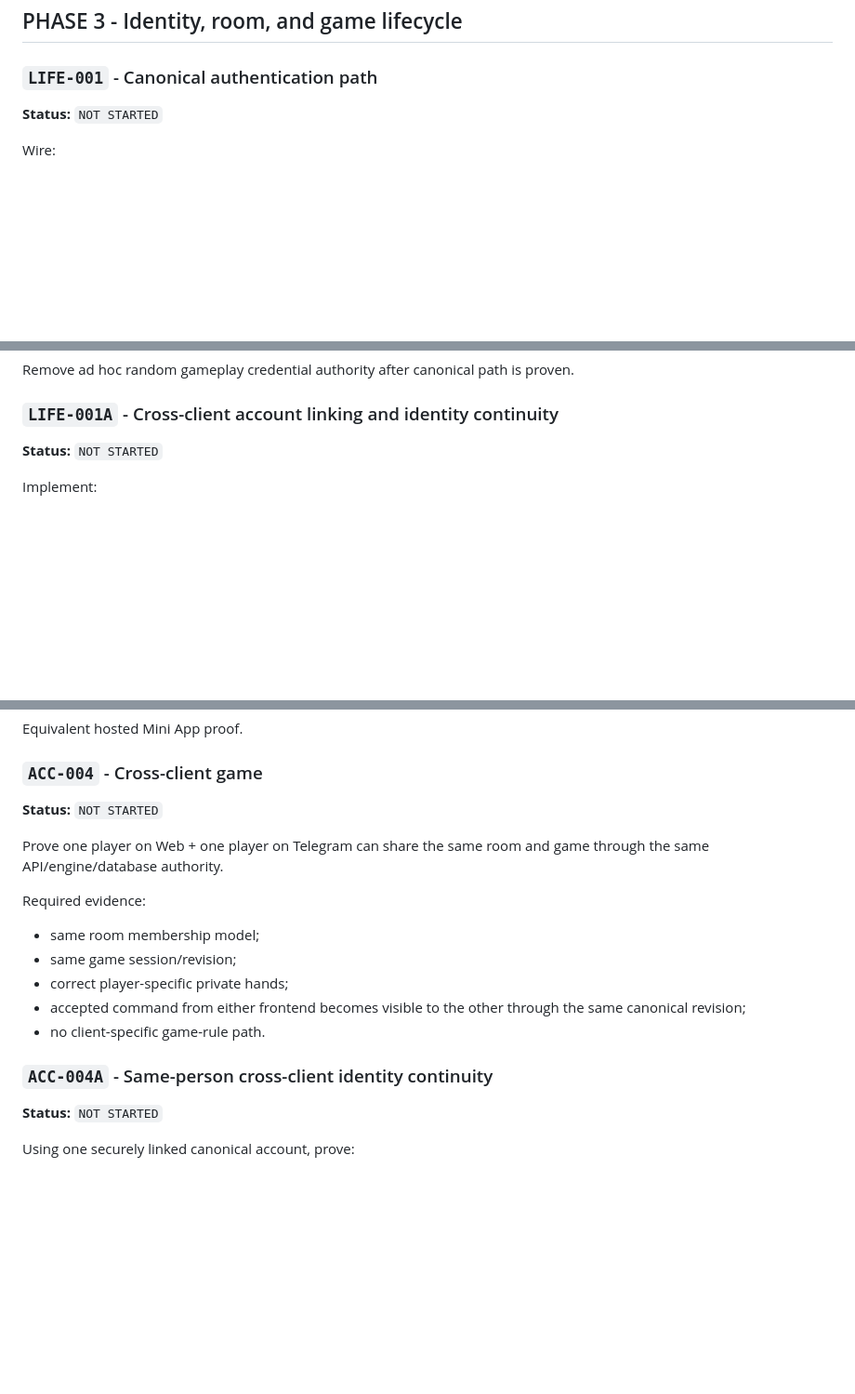
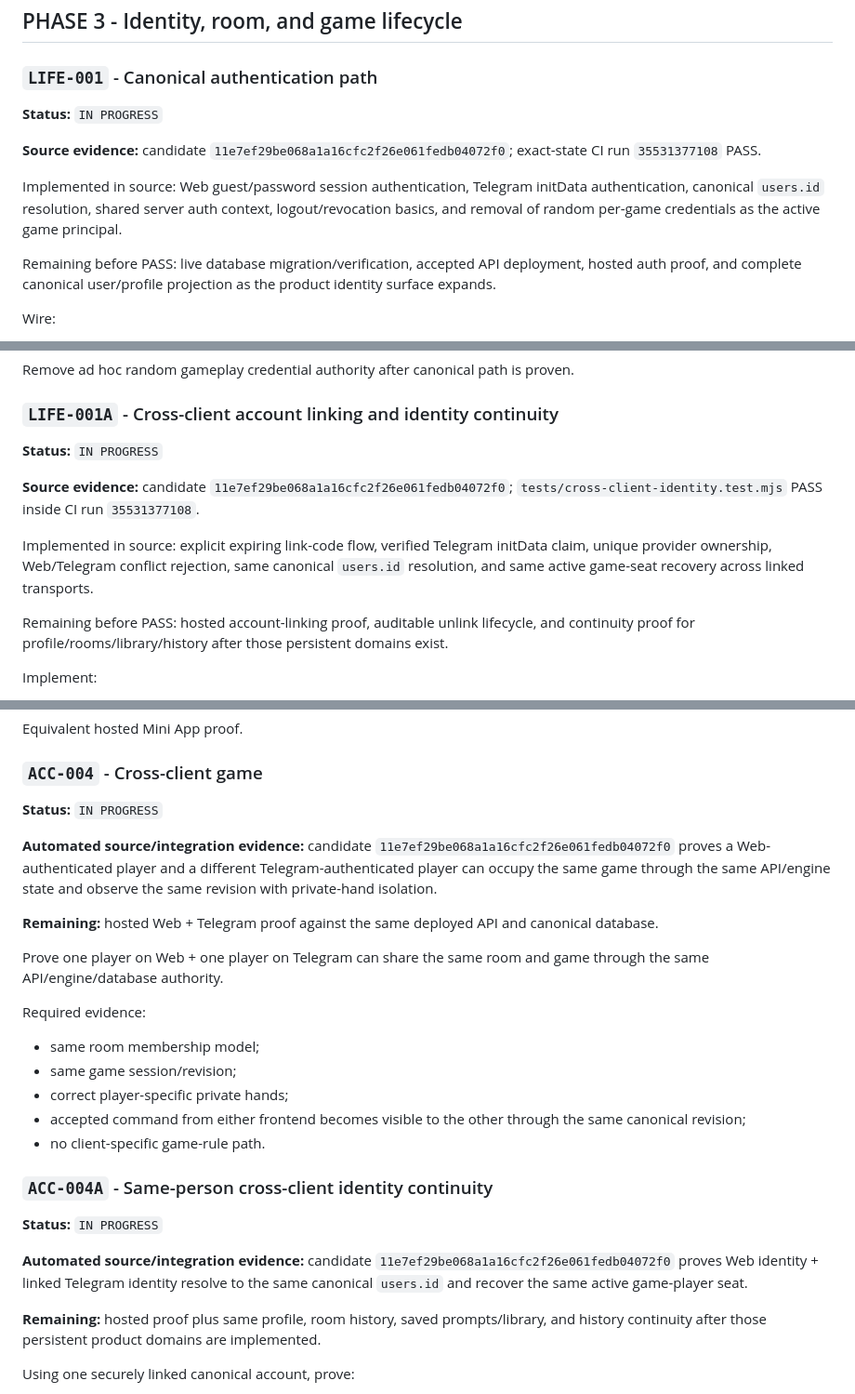
Before and after one commit to funmarket/cribbit-chaos-clean, a Markdown page: HANDOFF.md, 3 parts joined by grey strips. Shown at 93% size. Drawn GitHub-style; blank space fills up the shorter version.

```diff
--- a/HANDOFF.md
+++ b/HANDOFF.md
@@ -2184,7 +2234,13 @@ Must prove:
 
 ### `LIFE-001` - Canonical authentication path
 
-**Status:** `NOT STARTED`
+**Status:** `IN PROGRESS`
+
+**Source evidence:** candidate `11e7ef29be068a1a16cfc2f26e061fedb04072f0`; exact-state CI run `35531377108` PASS.
+
+Implemented in source: Web guest/password session authentication, Telegram initData authentication, canonical `users.id` resolution, shared server auth context, logout/revocation basics, and removal of random per-game credentials as the active game principal.
+
+Remaining before PASS: live database migration/verification, accepted API deployment, hosted auth proof, and complete canonical user/profile projection as the product identity surface expands.
 
 Wire:
 
@@ -2200,7 +2256,13 @@ Remove ad hoc random gameplay credential authority after canonical path is prove
 
 ### `LIFE-001A` - Cross-client account linking and identity continuity
 
-**Status:** `NOT STARTED`
+**Status:** `IN PROGRESS`
+
+**Source evidence:** candidate `11e7ef29be068a1a16cfc2f26e061fedb04072f0`; `tests/cross-client-identity.test.mjs` PASS inside CI run `35531377108`.
+
+Implemented in source: explicit expiring link-code flow, verified Telegram initData claim, unique provider ownership, Web/Telegram conflict rejection, same canonical `users.id` resolution, and same active game-seat recovery across linked transports.
+
+Remaining before PASS: hosted account-linking proof, auditable unlink lifecycle, and continuity proof for profile/rooms/library/history after those persistent domains exist.
 
 Implement:
 
@@ -2769,7 +2831,11 @@ Equivalent hosted Mini App proof.
 
 ### `ACC-004` - Cross-client game
 
-**Status:** `NOT STARTED`
+**Status:** `IN PROGRESS`
+
+**Automated source/integration evidence:** candidate `11e7ef29be068a1a16cfc2f26e061fedb04072f0` proves a Web-authenticated player and a different Telegram-authenticated player can occupy the same game through the same API/engine state and observe the same revision with private-hand isolation.
+
+**Remaining:** hosted Web + Telegram proof against the same deployed API and canonical database.
 
 Prove one player on Web + one player on Telegram can share the same room and game through the same API/engine/database authority.
 
@@ -2783,7 +2849,11 @@ Required evidence:
 
 ### `ACC-004A` - Same-person cross-client identity continuity
 
-**Status:** `NOT STARTED`
+**Status:** `IN PROGRESS`
+
+**Automated source/integration evidence:** candidate `11e7ef29be068a1a16cfc2f26e061fedb04072f0` proves Web identity + linked Telegram identity resolve to the same canonical `users.id` and recover the same active game-player seat.
+
+**Remaining:** hosted proof plus same profile, room history, saved prompts/library, and history continuity after those persistent product domains are implemented.
 
 Using one securely linked canonical account, prove:
 
```
Also changed, not shown: other parts of HANDOFF.md (+52 -1 lines).
